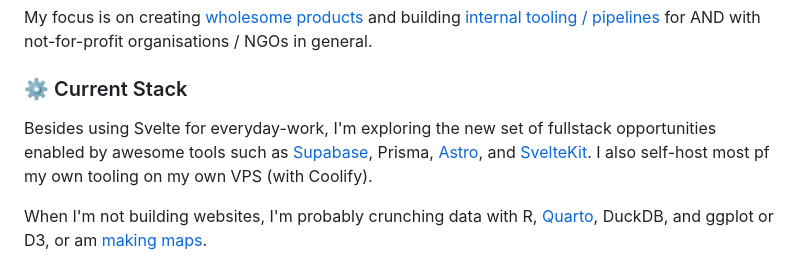
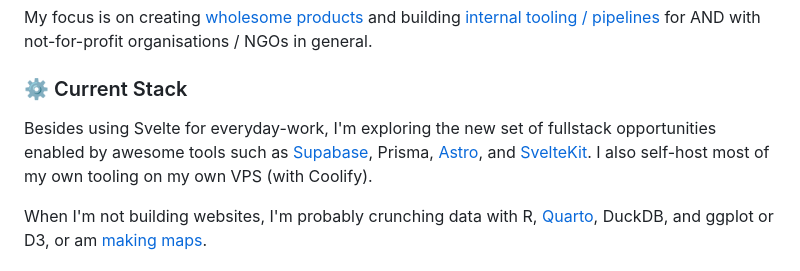
Before and after one commit to fubits1/fubits1, a Markdown page: README.md, the part around the change. Rendered like a GitHub page.

```diff
--- a/README.md
+++ b/README.md
@@ -45,7 +45,7 @@
   <p>And strategy and systems thinking..</p>
   <p> My focus is on creating <a href="https://chemicalweapons.gppi.net/" target="_blank">wholesome products</a> and building <a href="https://dadascience.design/talks/data-engineering-gas/2020-correlcon-data-engineering.html#1" target="_blank">internal tooling / pipelines</a> for AND with not-for-profit organisations / NGOs in general. </p>
   <h3>⚙️ Current Stack</h3>
-  <p> Besides using Svelte for everyday-work, I'm exploring the new set of fullstack opportunities enabled by awesome tools such as <a href="https://github.com/fubits1/sveltekit-supabase-endpoint" target="_blank">Supabase</a>, Prisma, <a href="https://github.com/fubits1/astro-svelte-example" target="_blank">Astro</a>, and <a href="https://explorer.afrozensus.de/" target="_blank">SvelteKit</a>. I also self-host most pf my own tooling on my own VPS (with Coolify).</p>
+  <p> Besides using Svelte for everyday-work, I'm exploring the new set of fullstack opportunities enabled by awesome tools such as <a href="https://github.com/fubits1/sveltekit-supabase-endpoint" target="_blank">Supabase</a>, Prisma, <a href="https://github.com/fubits1/astro-svelte-example" target="_blank">Astro</a>, and <a href="https://explorer.afrozensus.de/" target="_blank">SvelteKit</a>. I also self-host most of my own tooling on my own VPS (with Coolify).</p>
   <p> When I'm not building websites, I'm probably crunching data with R, <a href="https://github.com/fubits1/r-quarto-basics" target="_blank">Quarto</a>, DuckDB, and ggplot or D3, or am <a href="https://fubits.dev" target="_blank">making maps</a>. </p>
   <h3>💡 Consulting & Workshops</h3>
   <p> From time to time I enjoy to consult on all things NPO tech strategy, data management, and information security. I also love to give <a href="https://fubits.dev/talks/" target="_blank">entry-level talks</a> and to run workshops on topics such as <a href="https://github.com/fubits1/rstats-etl-pipeline-101" target="_blank">DIY data engineering & CI/CD</a>. I have facilitated product vision and design thinking workshops (the latter also on non-technical topics).</p>
```
